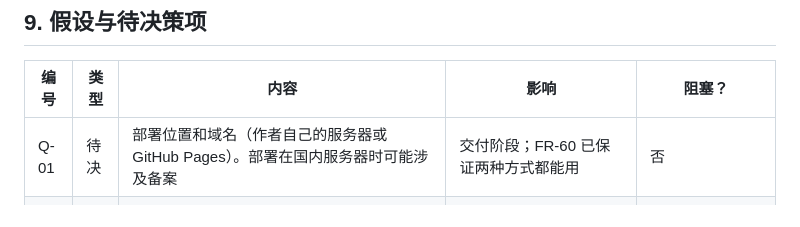
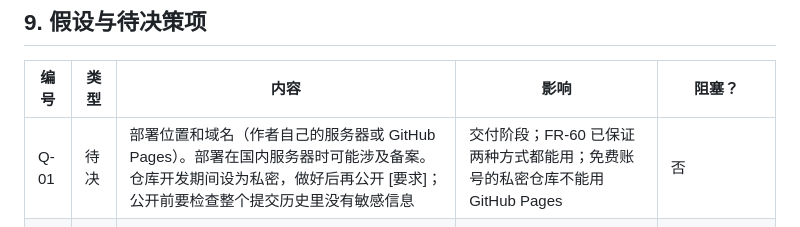
Before and after one commit to Finderlzy/rezero-subscribe-claude, a Markdown page: docs/requirements.md, the part around the change. GitHub-like rendering.

Commit message:
记录仓库先私密、做好后再公开
Co-Authored-By: Claude Opus 5.5 <noreply@anthropic.com>

```diff
--- a/docs/requirements.md
+++ b/docs/requirements.md
@@ -224,7 +224,7 @@
 
 | 编号 | 类型 | 内容 | 影响 | 阻塞？ |
 | --- | --- | --- | --- | --- |
-| Q-01 | 待决 | 部署位置和域名（作者自己的服务器或 GitHub Pages）。部署在国内服务器时可能涉及备案 | 交付阶段；FR-60 已保证两种方式都能用 | 否 |
+| Q-01 | 待决 | 部署位置和域名（作者自己的服务器或 GitHub Pages）。部署在国内服务器时可能涉及备案。仓库开发期间设为私密，做好后再公开 [要求]；公开前要检查整个提交历史里没有敏感信息 | 交付阶段；FR-60 已保证两种方式都能用；免费账号的私密仓库不能用 GitHub Pages | 否 |
 | Q-02 | 待决 | 分叉点 F2 是否还要加 Mac 版代理软件，或者手机代理软件（Shadowrocket 等）是否也要做成分叉 | 步骤数量；新增选项的内容由作者补写 | 否，首期按 v2rayN / Clash Verge 两个选项 |
 | Q-03 | 假设 | 原文章没写的内容（安卓订阅、Clash Verge 的 DNS 设置等）由作者陆续补写；补写的进度不影响首期上线 | 补齐前按 FR-21 占位 | 否 |
 | Q-05 | 假设 | 每个步骤只对应一个视频（两个平台算同一个视频的不同来源），两种视图共用 | 若原理视图需要单独的视频，FR-02 要多一个字段 | 否 |
```
